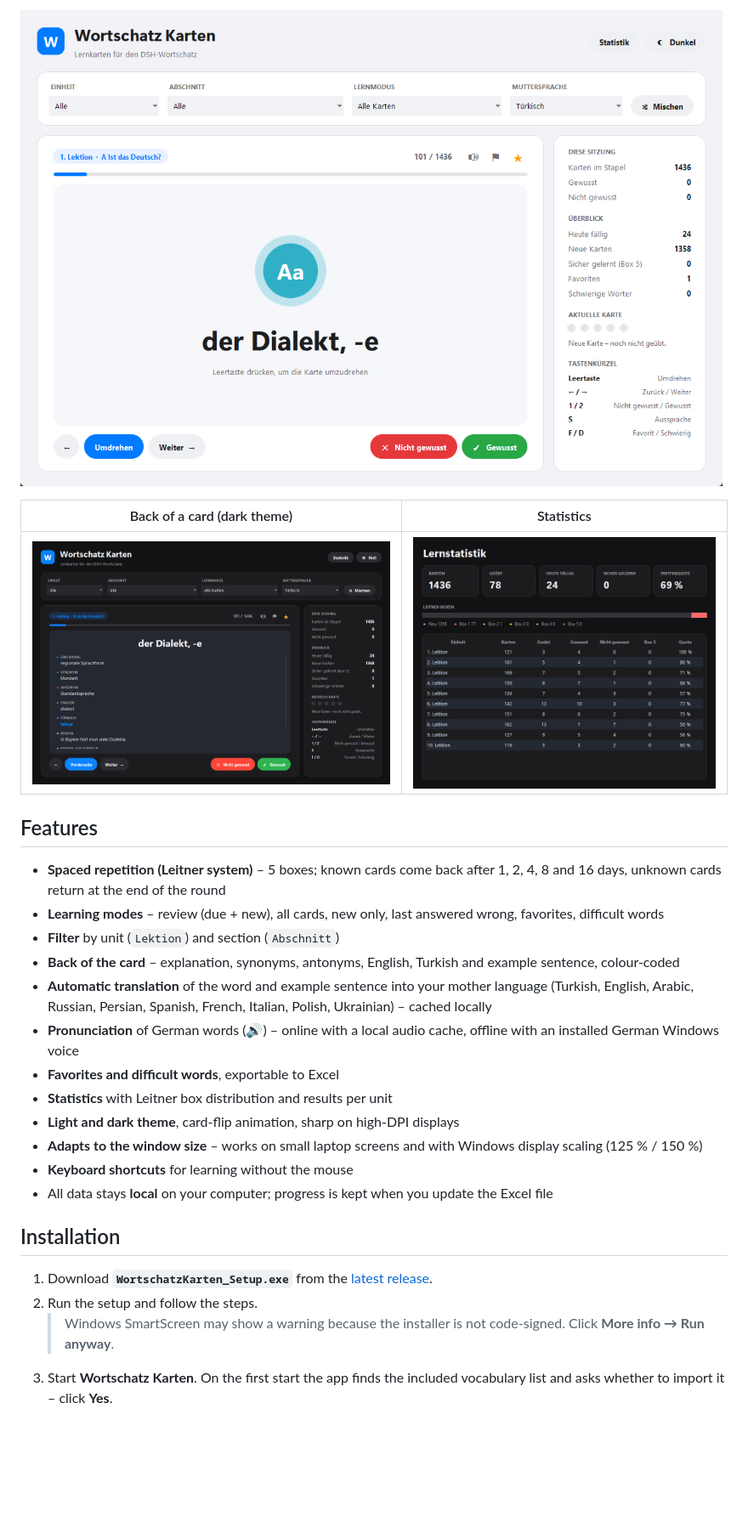
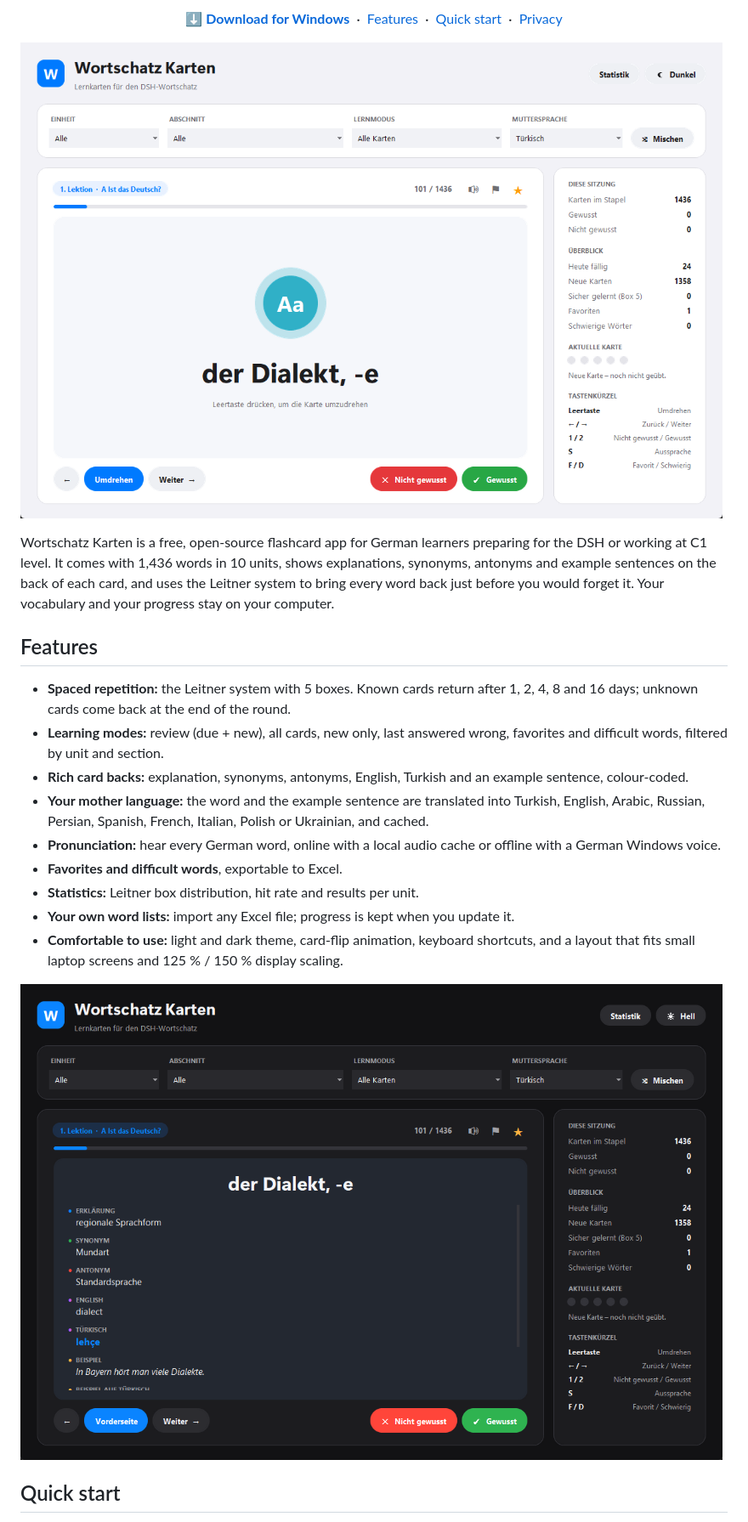
Before and after one commit to smyrna-pergamum/wortschatz-karten, a Markdown page: README.md, the part around one of its changes. Shown at 85% size. GitHub-like rendering; blank space fills up the shorter version.

```diff
--- a/README.md
+++ b/README.md
@@ -10,29 +18,28 @@ A Windows flashcard app for learning German vocabulary – built for **DSH / C1*
 
-![Front of a card (light theme)](docs/screenshot_light.png)
+<p align="center">
+  <a href="https://github.com/smyrna-pergamum/wortschatz-karten/releases/latest"><b>⬇ Download for Windows</b></a>
+  &nbsp;·&nbsp; <a href="#features">Features</a>
+  &nbsp;·&nbsp; <a href="#quick-start">Quick start</a>
+  &nbsp;·&nbsp; <a href="#privacy">Privacy</a>
+</p>
 
-| Back of a card (dark theme) | Statistics |
-|---|---|
-| ![Back of a card](docs/screenshot_dark.png) | ![Statistics](docs/screenshot_stats.png) |
+![Wortschatz Karten: a flashcard with filters, progress bar and the learning sidebar](docs/screenshot-card.png)
+
+Wortschatz Karten is a free, open-source flashcard app for German learners preparing for the DSH or working at C1 level. It comes with 1,436 words in 10 units, shows explanations, synonyms, antonyms and example sentences on the back of each card, and uses the Leitner system to bring every word back just before you would forget it. Your vocabulary and your progress stay on your computer.
 
 ## Features
 
-- **Spaced repetition (Leitner system)** – 5 boxes; known cards come back after 1, 2, 4, 8 and 16 days, unknown cards return at the end of the round
-- **Learning modes** – review (due + new), all cards, new only, last answered wrong, favorites, difficult words
-- **Filter** by unit (`Lektion`) and section (`Abschnitt`)
-- **Back of the card** – explanation, synonyms, antonyms, English, Turkish and example sentence, colour-coded
-- **Automatic translation** of the word and example sentence into your mother language (Turkish, English, Arabic, Russian, Persian, Spanish, French, Italian, Polish, Ukrainian) – cached locally
-- **Pronunciation** of German words (🔊) – online with a local audio cache, offline with an installed German Windows voice
-- **Favorites and difficult words**, exportable to Excel
-- **Statistics** with Leitner box distribution and results per unit
-- **Light and dark theme**, card-flip animation, sharp on high-DPI displays
-- **Adapts to the window size** – works on small laptop screens and with Windows display scaling (125 % / 150 %)
-- **Keyboard shortcuts** for learning without the mouse
-- All data stays **local** on your computer; progress is kept when you update the Excel file
+- **Spaced repetition:** the Leitner system with 5 boxes. Known cards return after 1, 2, 4, 8 and 16 days; unknown cards come back at the end of the round.
+- **Learning modes:** review (due + new), all cards, new only, last answered wrong, favorites and difficult words, filtered by unit and section.
+- **Rich card backs:** explanation, synonyms, antonyms, English, Turkish and an example sentence, colour-coded.
+- **Your mother language:** the word and the example sentence are translated into Turkish, English, Arabic, Russian, Persian, Spanish, French, Italian, Polish or Ukrainian, and cached.
+- **Pronunciation:** hear every German word, online with a local audio cache or offline with a German Windows voice.
+- **Favorites and difficult words**, exportable to Excel.
+- **Statistics:** Leitner box distribution, hit rate and results per unit.
+- **Your own word lists:** import any Excel file; progress is kept when you update it.
+- **Comfortable to use:** light and dark theme, card-flip animation, keyboard shortcuts, and a layout that fits small laptop screens and 125 % / 150 % display scaling.
 
-## Installation
+![Back of a card in the dark theme](docs/screenshot-back-dark.png)
 
-1. Download **`WortschatzKarten_Setup.exe`** from the [latest release](https://github.com/smyrna-pergamum/wortschatz-karten/releases/latest).
-2. Run the setup and follow the steps.
-   > Windows SmartScreen may show a warning because the installer is not code-signed. Click **More info → Run anyway**.
-3. Start **Wortschatz Karten**. On the first start the app finds the included vocabulary list and asks whether to import it – click **Yes**.
+## Quick start
 
```
Also changed, not shown: other parts of README.md (+118 -37 lines), README_DE.md (deleted, +0 -101 lines), docs/logo.png (added), docs/screenshot-back-dark.png (renamed from docs/screenshot_dark.png), docs/screenshot-card.png (renamed from docs/screenshot_light.png), docs/screenshot-statistics.png (renamed from docs/screenshot_stats.png), 1 other file.
